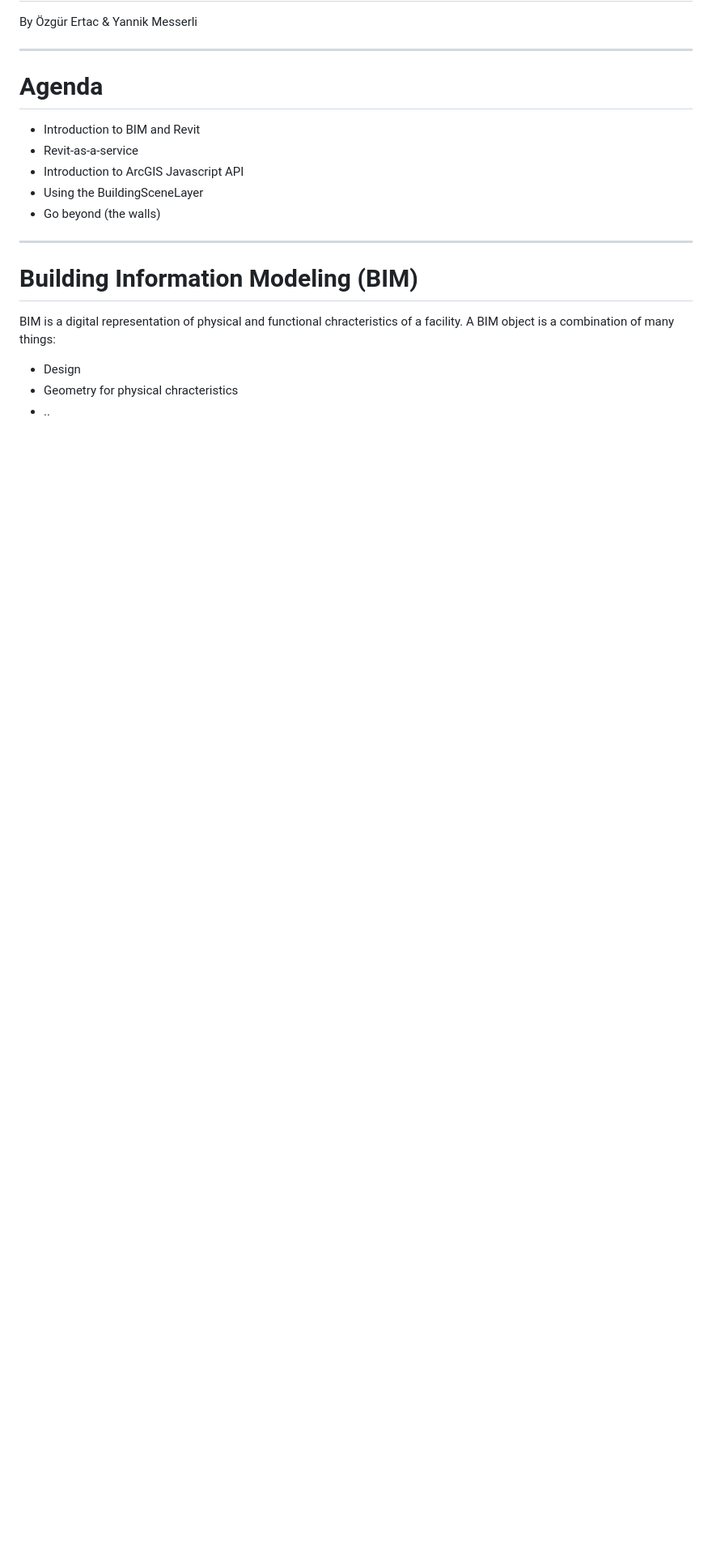
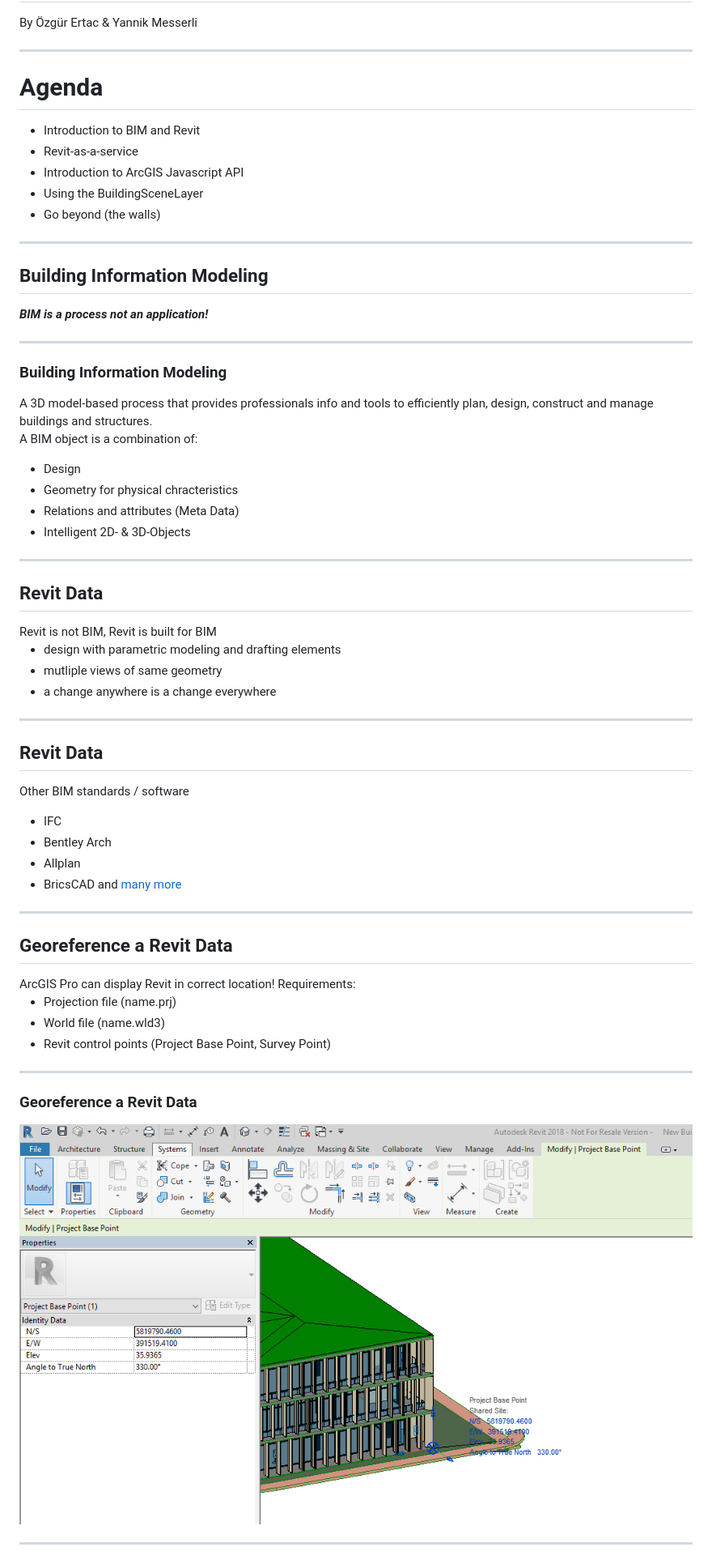
Before and after one commit to yannikmesserli/devsummit-2019-bim-presentation, a Markdown page: src/presentation.md, the part around the change printed below. Shown: that part at 81% size. Drawn GitHub-style; pictures changed too: src/images/revit_prj_base.png (added); blank space fills up the shorter version.

Commit message:
my input
here are my slides

```diff
--- a/src/presentation.md
+++ b/src/presentation.md
@@ -20,10 +20,84 @@ By &Ouml;zg&uuml;r Ertac &amp; Yannik Messerli
 
 <!-- .slide: data-background="./images/bg-2.png" -->
 
-# Building Information Modeling (BIM)
+## Building Information Modeling
 
-BIM is a digital representation of physical and functional chracteristics of a facility.
-A BIM object is a combination of many things:
+
+***BIM is a process not an application!***
+
+
+---
+
+<!-- .slide: data-background="./images/bg-2.png" -->
+
+### Building Information Modeling
+
+<section style="text-align: justify;">
+A 3D model-based process that provides professionals info and tools to efficiently plan, design, construct and manage buildings and structures.
+
+A BIM object is a combination of:
 - Design
 - Geometry for physical chracteristics
-- ..
+- Relations and attributes (Meta Data)
+- Intelligent 2D- & 3D-Objects
+</section>
+
+---
+
+<!-- .slide: data-background="./images/bg-2.png" -->
+
+## Revit Data
+
+<section style="text-align: left;">
+Revit is not BIM, Revit is built for BIM
+
+- design with parametric modeling and drafting elements
+- mutliple views of same geometry
+- a change anywhere is a change everywhere
+
+</section>
+
+---
+
+<!-- .slide: data-background="./images/bg-2.png" -->
+
+## Revit Data
+
+<section style="text-align: left;">
+
+Other BIM standards / software
+- IFC
+- Bentley Arch
+- Allplan
+- BricsCAD and [many more](https://financesonline.com/building-information-modeling/)
+</section>
+
+---
+
+<!-- .slide: data-background="./images/bg-2.png" -->
+
+## Georeference a Revit Data
+
+<section style="text-align: left;">
+ArcGIS Pro can display Revit in correct location!
+Requirements:
+
+- Projection file (name.prj)
+- World file (name.wld3)
+- Revit control points (Project Base Point, Survey Point)
+
+</section>
+
+---
+
+<!-- .slide: data-background="./images/bg-2.png" -->
+
+### Georeference a Revit Data
+
+<img class="plain" src="./images/revit_prj_base.png" background=none>
+
+
+---
+
+<!-- .slide: data-background="./images/bg-2.png" -->
+
```
Also changed, not shown: other parts of src/presentation.md (+42 -0 lines), src/images/read_revit.png (added), src/images/read_revit_s.png (added), src/images/revit_in_pro.png (added), src/images/revit_in_pro_s.png (added).
